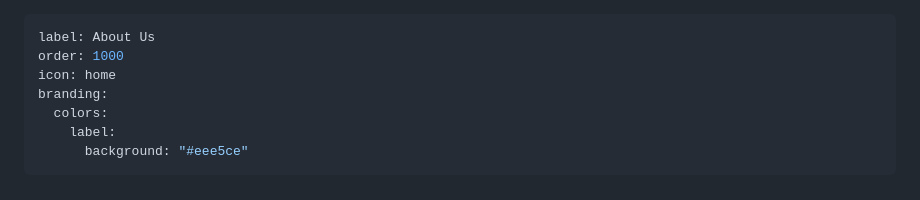
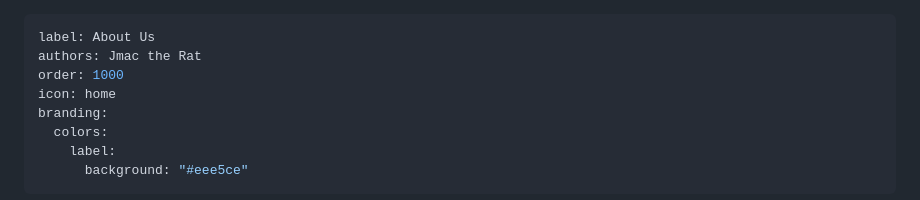
Before and after one commit to jmac-0904/jmac-0904.github.io, a Markdown page: welcome.md, the part around the change. GitHub-like rendering.

Commit message:
add author

```diff
--- a/welcome.md
+++ b/welcome.md
@@ -1,5 +1,6 @@
 ---
 label: About Us
+authors: Jmac the Rat
 order: 1000
 icon: home
 branding:
```
